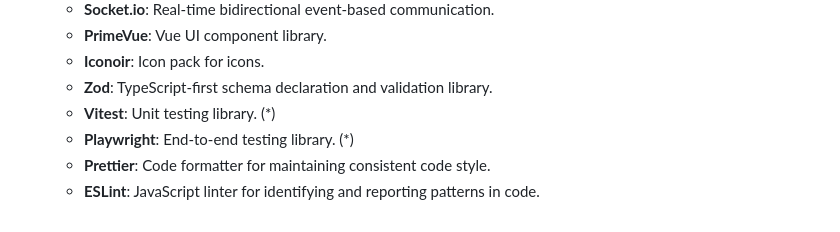
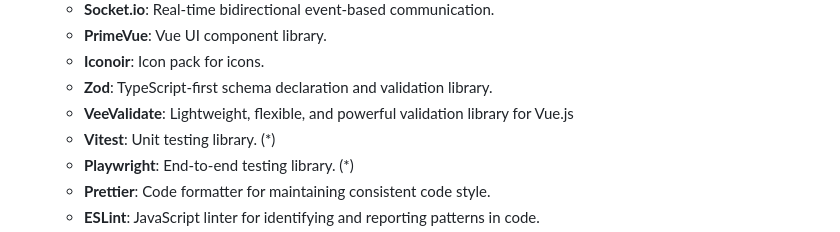
Before and after one commit to IsAvaible/arcanum, a Markdown page: README.md, the part around the change. GitHub-like rendering.

Commit message:
feat(docs): add VeeValidate

```diff
--- a/README.md
+++ b/README.md
@@ -28,6 +28,7 @@ The project uses the following technologies:
   - **PrimeVue**: Vue UI component library.
   - **Iconoir**: Icon pack for icons.
   - **Zod**: TypeScript-first schema declaration and validation library.
+  - **VeeValidate**: Lightweight, flexible, and powerful validation library for Vue.js
   - **Vitest**: Unit testing library. (*)
   - **Playwright**: End-to-end testing library. (*)
   - **Prettier**: Code formatter for maintaining consistent code style.
```
